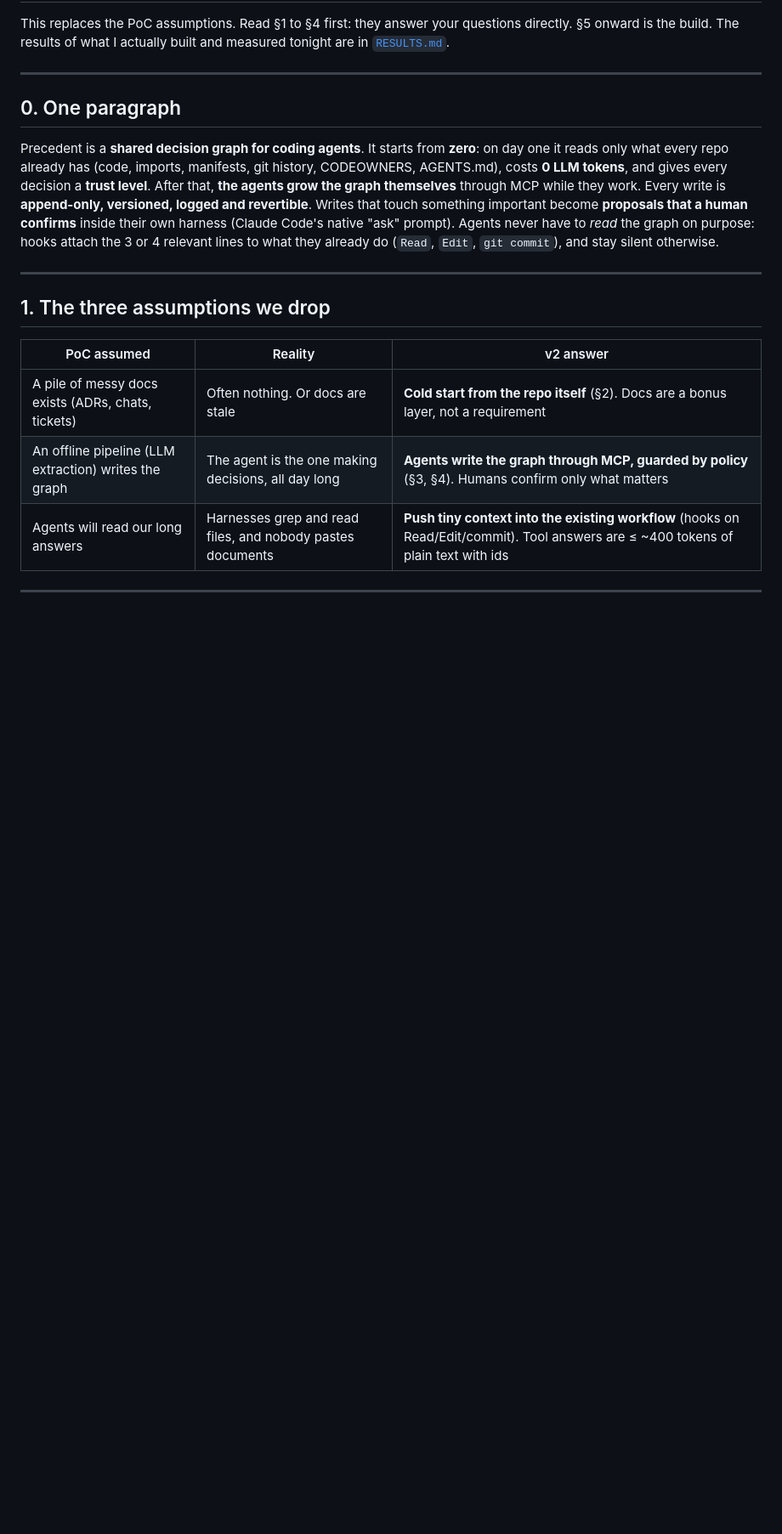
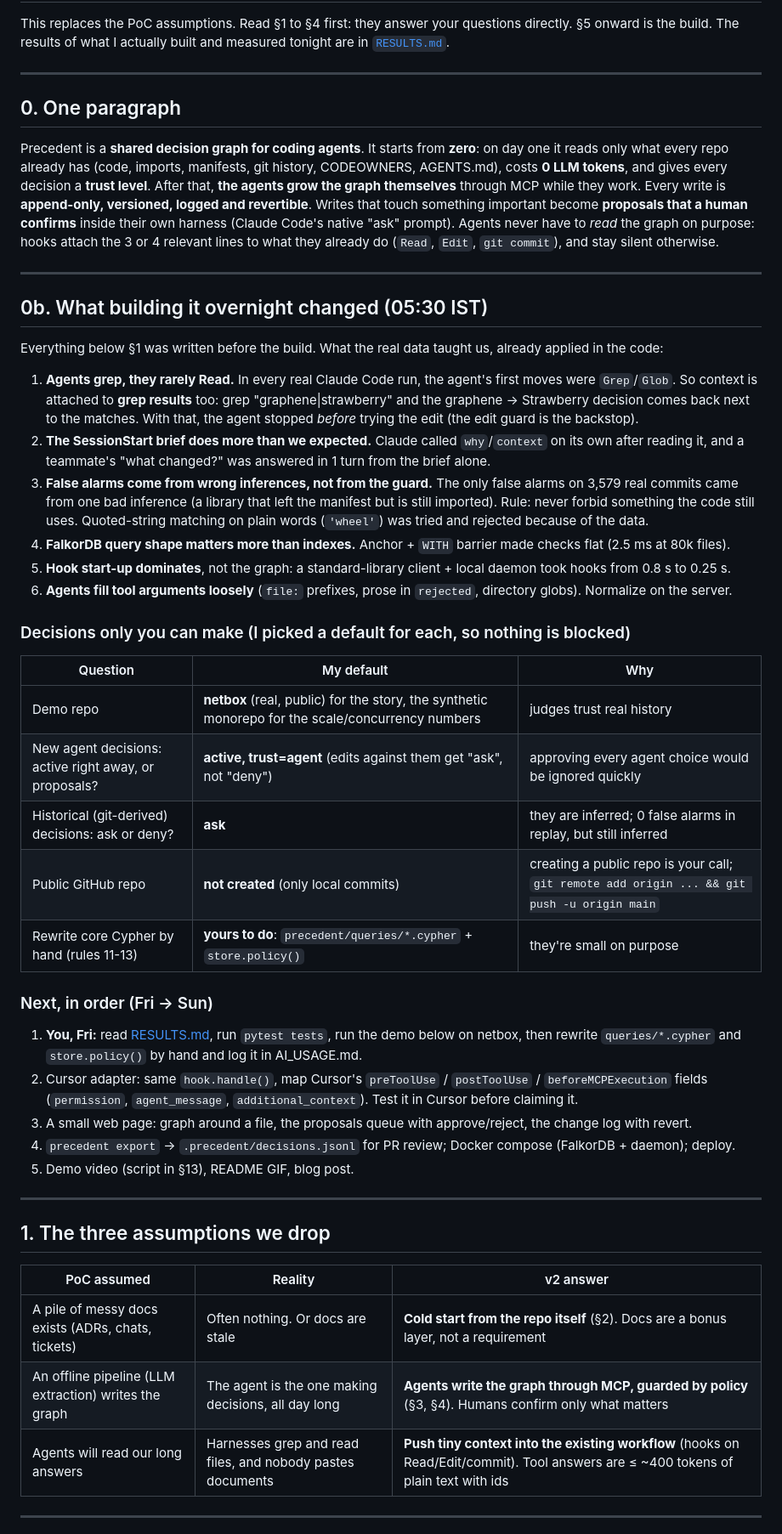
Before and after one commit to shantam77/precedent, a Markdown page: docs/PLAN.md, the part around one of its changes. Shown at 85% size. Drawn GitHub-style; blank space fills up the shorter version.

```diff
--- a/docs/PLAN.md
+++ b/docs/PLAN.md
@@ -16,6 +16,44 @@ logged and revertible**. Writes that touch something important become **proposal
 confirms** inside their own harness (Claude Code's native "ask" prompt). Agents never have to *read*
 the graph on purpose: hooks attach the 3 or 4 relevant lines to what they already do
 (`Read`, `Edit`, `git commit`), and stay silent otherwise.
+
+---
+
+## 0b. What building it overnight changed (05:30 IST)
+
+Everything below §1 was written before the build. What the real data taught us, already applied in the code:
+
+1. **Agents grep, they rarely Read.** In every real Claude Code run, the agent's first moves were `Grep`/`Glob`. So
+   context is attached to **grep results** too: grep "graphene|strawberry" and the graphene → Strawberry decision
+   comes back next to the matches. With that, the agent stopped *before* trying the edit (the edit guard is the backstop).
+2. **The SessionStart brief does more than we expected.** Claude called `why`/`context` on its own after reading it,
+   and a teammate's "what changed?" was answered in 1 turn from the brief alone.
+3. **False alarms come from wrong inferences, not from the guard.** The only false alarms on 3,579 real commits came
+   from one bad inference (a library that left the manifest but is still imported). Rule: never forbid something the
+   code still uses. Quoted-string matching on plain words (`'wheel'`) was tried and rejected because of the data.
+4. **FalkorDB query shape matters more than indexes.** Anchor + `WITH` barrier made checks flat (2.5 ms at 80k files).
+5. **Hook start-up dominates**, not the graph: a standard-library client + local daemon took hooks from 0.8 s to 0.25 s.
+6. **Agents fill tool arguments loosely** (`file:` prefixes, prose in `rejected`, directory globs). Normalize on the server.
+
+### Decisions only you can make (I picked a default for each, so nothing is blocked)
+
+| Question | My default | Why |
+|---|---|---|
+| Demo repo | **netbox** (real, public) for the story, the synthetic monorepo for the scale/concurrency numbers | judges trust real history |
+| New agent decisions: active right away, or proposals? | **active, trust=agent** (edits against them get "ask", not "deny") | approving every agent choice would be ignored quickly |
+| Historical (git-derived) decisions: ask or deny? | **ask** | they are inferred; 0 false alarms in replay, but still inferred |
+| Public GitHub repo | **not created** (only local commits) | creating a public repo is your call; `git remote add origin ... && git push -u origin main` |
+| Rewrite core Cypher by hand (rules 11-13) | **yours to do**: `precedent/queries/*.cypher` + `store.policy()` | they're small on purpose |
+
+### Next, in order (Fri → Sun)
+
+1. **You, Fri:** read [RESULTS.md](RESULTS.md), run `pytest tests`, run the demo below on netbox, then rewrite
+   `queries/*.cypher` and `store.policy()` by hand and log it in AI_USAGE.md.
+2. Cursor adapter: same `hook.handle()`, map Cursor's `preToolUse` / `postToolUse` / `beforeMCPExecution` fields
+   (`permission`, `agent_message`, `additional_context`). Test it in Cursor before claiming it.
+3. A small web page: graph around a file, the proposals queue with approve/reject, the change log with revert.
+4. `precedent export` → `.precedent/decisions.jsonl` for PR review; Docker compose (FalkorDB + daemon); deploy.
+5. Demo video (script in §13), README GIF, blog post.
 
 ---
 
```
Also changed, not shown: other parts of docs/PLAN.md (+12 -7 lines), README.md (+10 -1 lines), docs/RESULTS.md (+5 -3 lines).
